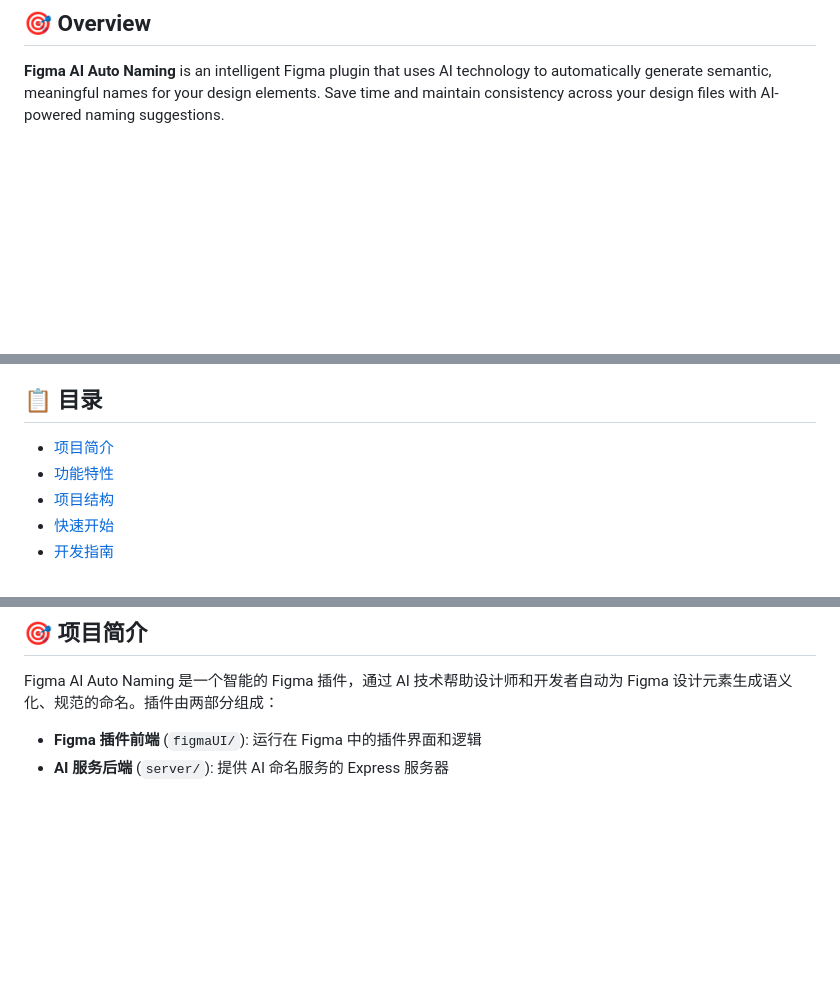
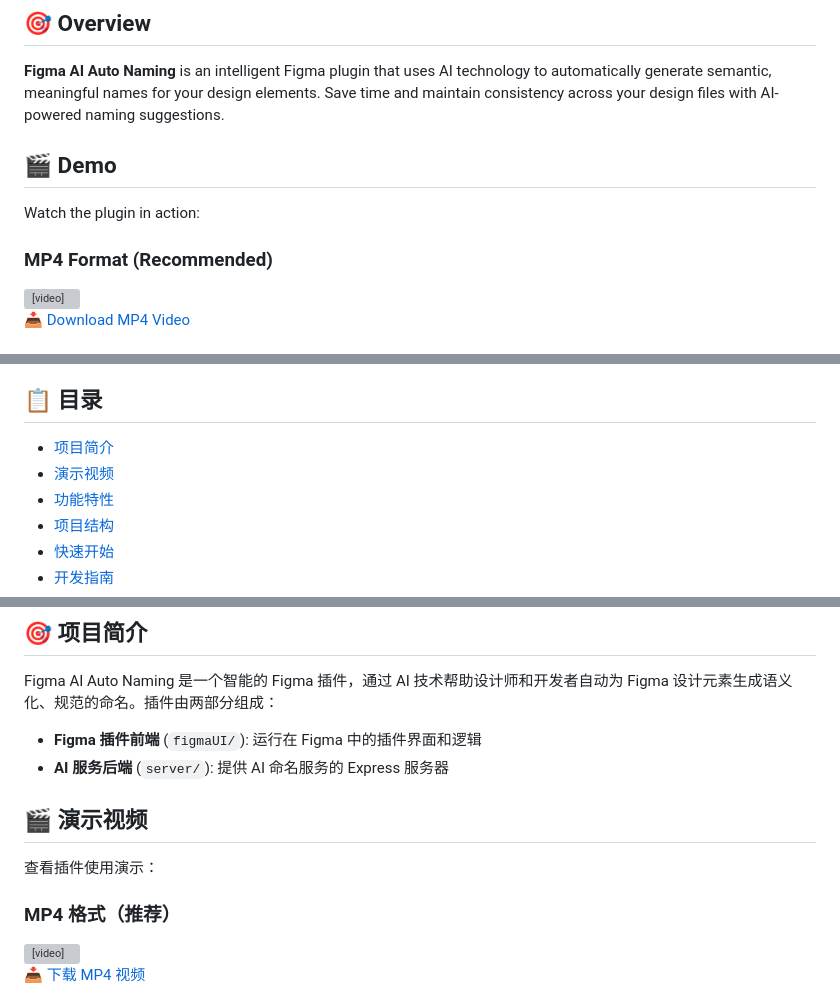
Before and after one commit to NoyaMrXiao/Figma-AI-AutoName, a Markdown page: README.md, 3 parts joined by grey strips. Drawn GitHub-style; blank space fills up the shorter version; grey boxes are pictures that could not be loaded.

Commit message:
更新readme文档

```diff
--- a/README.md
+++ b/README.md
@@ -11,3 +11,17 @@
 ## 🎯 Overview
 
 **Figma AI Auto Naming** is an intelligent Figma plugin that uses AI technology to automatically generate semantic, meaningful names for your design elements. Save time and maintain consistency across your design files with AI-powered naming suggestions.
+
+## 🎬 Demo
+
+Watch the plugin in action:
+
+### MP4 Format (Recommended)
+
+<video width="100%" controls>
+  <source src="figmaUI/docs/录屏.mp4" type="video/mp4">
+  Your browser does not support the video tag. Please <a href="figmaUI/docs/录屏.mp4">download the video</a> to view.
+</video>
+
+📥 [Download MP4 Video](figmaUI/docs/录屏.mp4)
+
@@ -134,6 +153,7 @@ MIT License
 ## 📋 目录
 
 - [项目简介](#项目简介)
+- [演示视频](#演示视频)
 - [功能特性](#功能特性)
 - [项目结构](#项目结构)
 - [快速开始](#快速开始)
@@ -148,3 +168,17 @@ Figma AI Auto Naming 是一个智能的 Figma 插件，通过 AI 技术帮助设
 
 - **Figma 插件前端** (`figmaUI/`): 运行在 Figma 中的插件界面和逻辑
 - **AI 服务后端** (`server/`): 提供 AI 命名服务的 Express 服务器
+
+## 🎬 演示视频
+
+查看插件使用演示：
+
+### MP4 格式（推荐）
+
+<video width="100%" controls>
+  <source src="figmaUI/docs/录屏.mp4" type="video/mp4">
+  您的浏览器不支持视频播放。请<a href="figmaUI/docs/录屏.mp4">下载视频</a>查看。
+</video>
+
+📥 [下载 MP4 视频](figmaUI/docs/录屏.mp4)
+
```
Also changed, not shown: other parts of README.md (+10 -0 lines).
